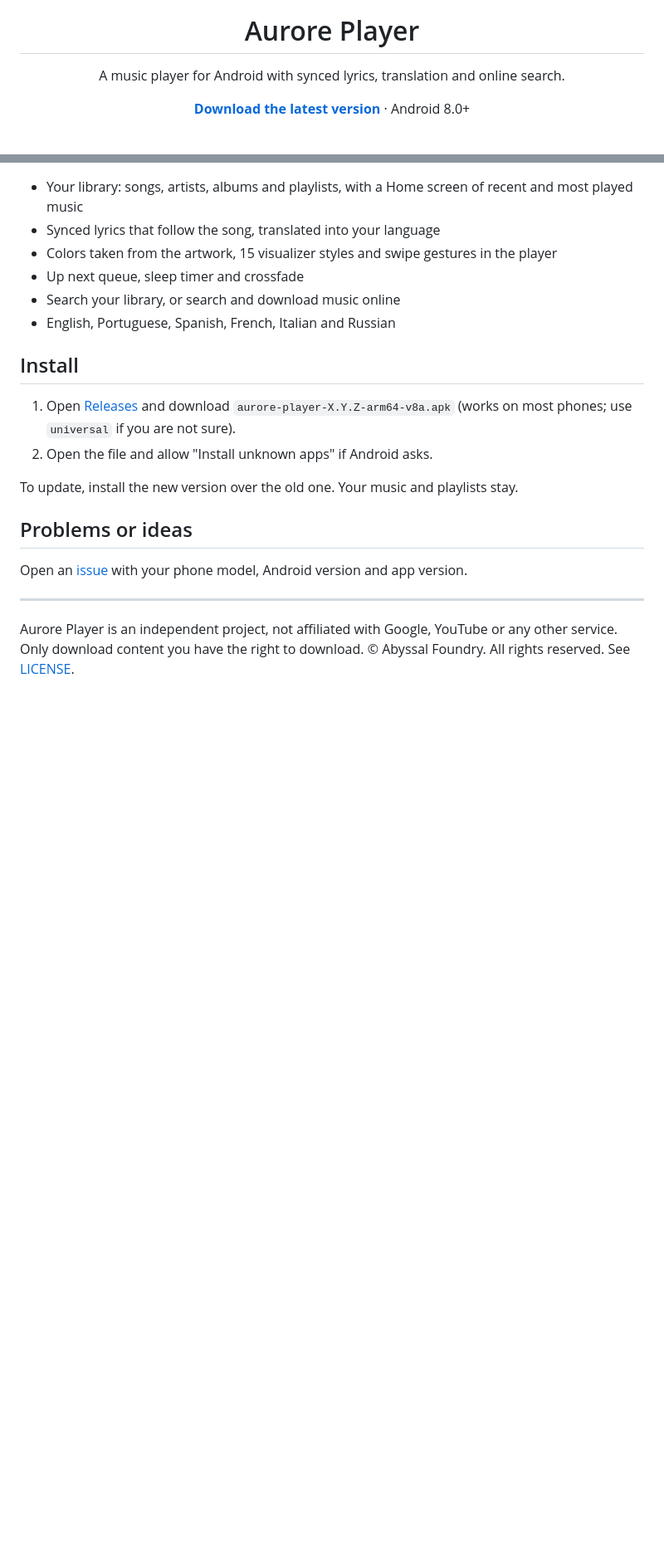
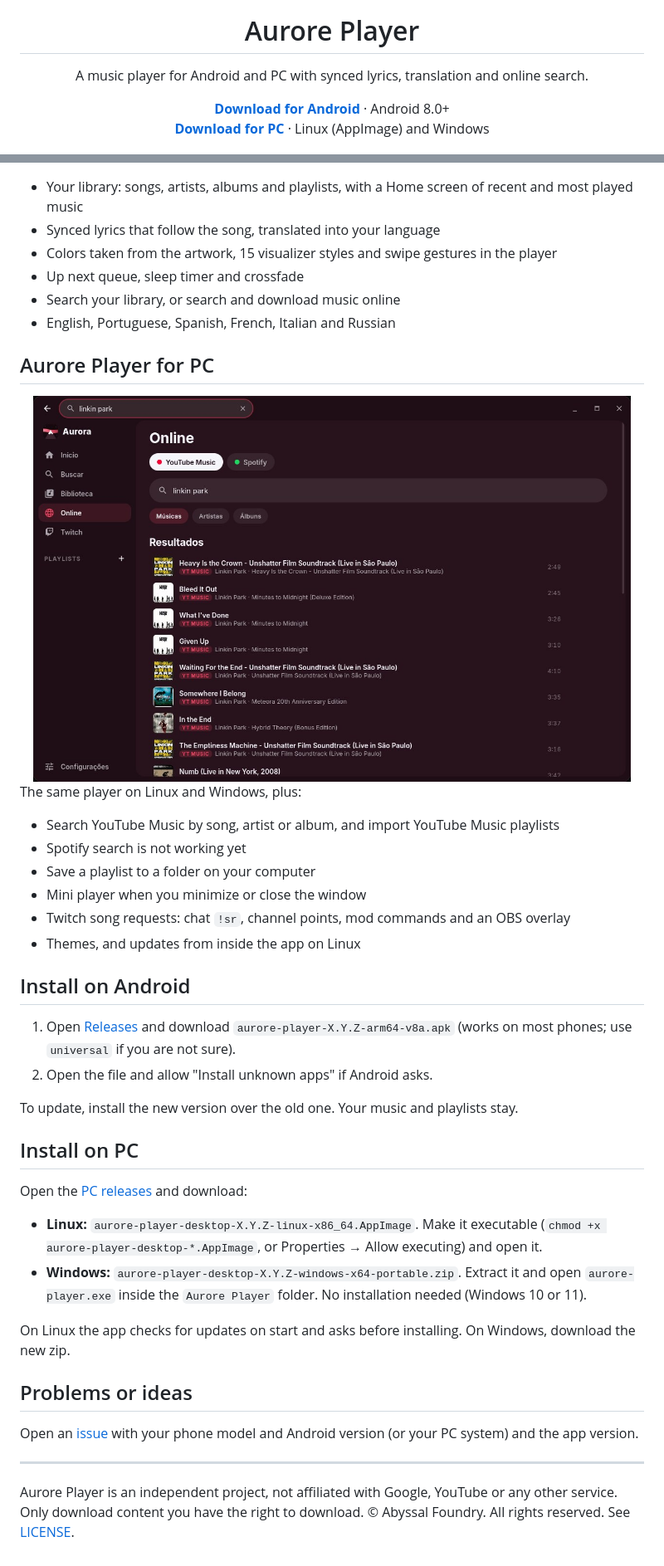
Before and after one commit to Abyssal-Foundry/Aurore-Player, a Markdown page: README.md, 2 parts joined by grey strips. Shown at 83% size. GitHub-like rendering; pictures changed too: screenshots/desktop-online.jpg (added); blank space fills up the shorter version.

Commit message:
Add Aurore Player for PC

```diff
--- a/README.md
+++ b/README.md
@@ -4,9 +4,10 @@
 
 # Aurore Player
 
-A music player for Android with synced lyrics, translation and online search.
+A music player for Android and PC with synced lyrics, translation and online search.
 
-**[Download the latest version](../../releases/latest)** · Android 8.0+
+**[Download for Android](../../releases/latest)** · Android 8.0+<br>
+**[Download for PC](../../releases?q=desktop-v)** · Linux (AppImage) and Windows
 
 <img src="screenshots/home.jpg" width="200" alt="Home">&nbsp;
 <img src="screenshots/player.jpg" width="200" alt="Now playing">&nbsp;
@@ -27,7 +28,22 @@ A music player for Android with synced lyrics, translation and online search.
 - Search your library, or search and download music online
 - English, Portuguese, Spanish, French, Italian and Russian
 
-## Install
+## Aurore Player for PC
+
+<div align="center">
+<img src="screenshots/desktop-online.jpg" width="720" alt="Aurore Player for PC">
+</div>
+
+The same player on Linux and Windows, plus:
+
+- Search YouTube Music by song, artist or album, and import YouTube Music playlists
+- Spotify search is not working yet
+- Save a playlist to a folder on your computer
+- Mini player when you minimize or close the window
+- Twitch song requests: chat `!sr`, channel points, mod commands and an OBS overlay
+- Themes, and updates from inside the app on Linux
+
+## Install on Android
 
 1. Open [Releases](../../releases/latest) and download `aurore-player-X.Y.Z-arm64-v8a.apk`
    (works on most phones; use `universal` if you are not sure).
@@ -35,9 +51,20 @@ A music player for Android with synced lyrics, translation and online search.
 
 To update, install the new version over the old one. Your music and playlists stay.
 
+## Install on PC
+
+Open the [PC releases](../../releases?q=desktop-v) and download:
+
+- **Linux:** `aurore-player-desktop-X.Y.Z-linux-x86_64.AppImage`. Make it executable
+  (`chmod +x aurore-player-desktop-*.AppImage`, or Properties → Allow executing) and open it.
+- **Windows:** `aurore-player-desktop-X.Y.Z-windows-x64-portable.zip`. Extract it and open
+  `aurore-player.exe` inside the `Aurore Player` folder. No installation needed (Windows 10 or 11).
+
+On Linux the app checks for updates on start and asks before installing. On Windows, download the new zip.
+
 ## Problems or ideas
 
-Open an [issue](../../issues/new/choose) with your phone model, Android version and app version.
+Open an [issue](../../issues/new/choose) with your phone model and Android version (or your PC system) and the app version.
 
 ---
 
```
Also changed, not shown: CHANGELOG.md (+16 -0 lines).
